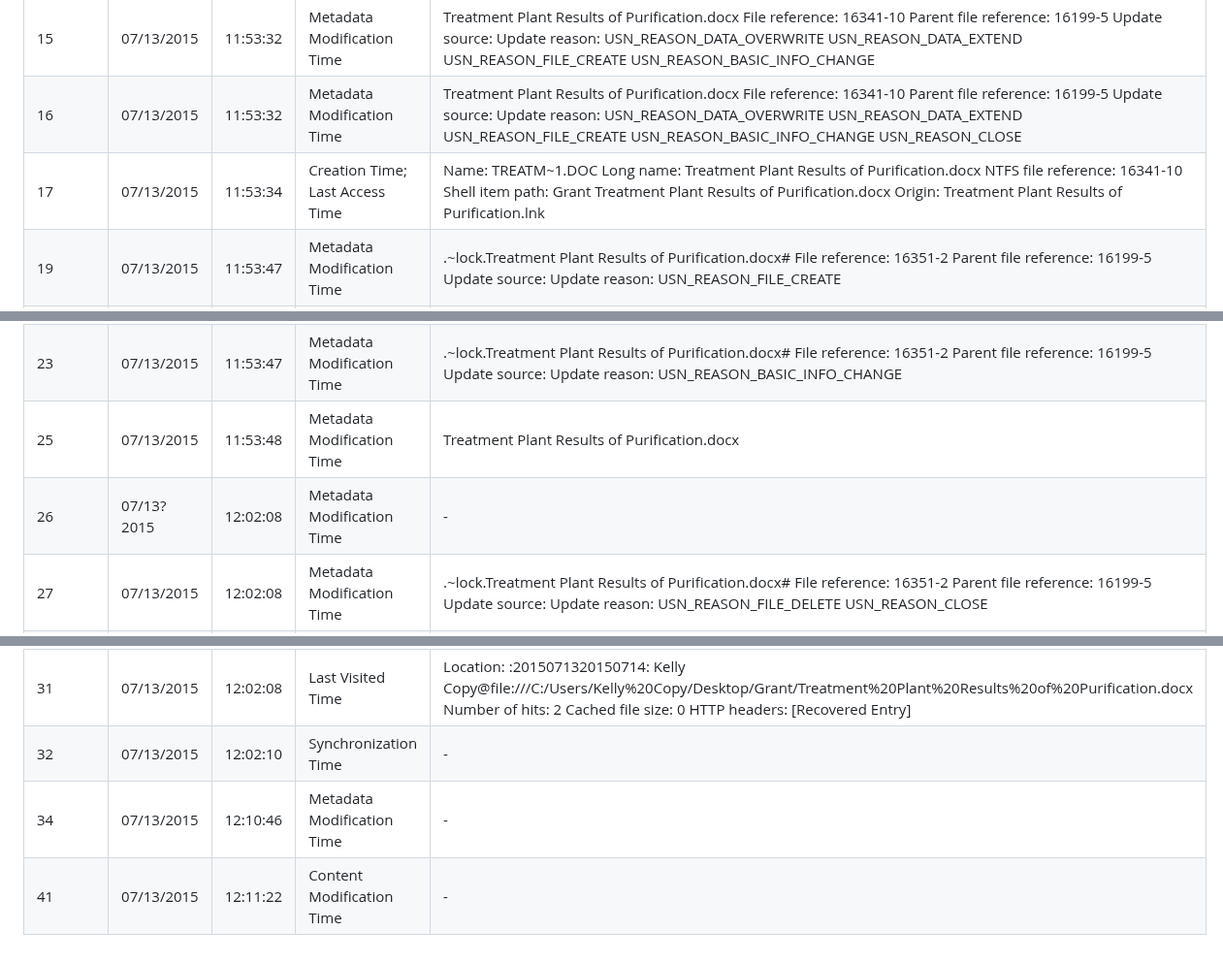
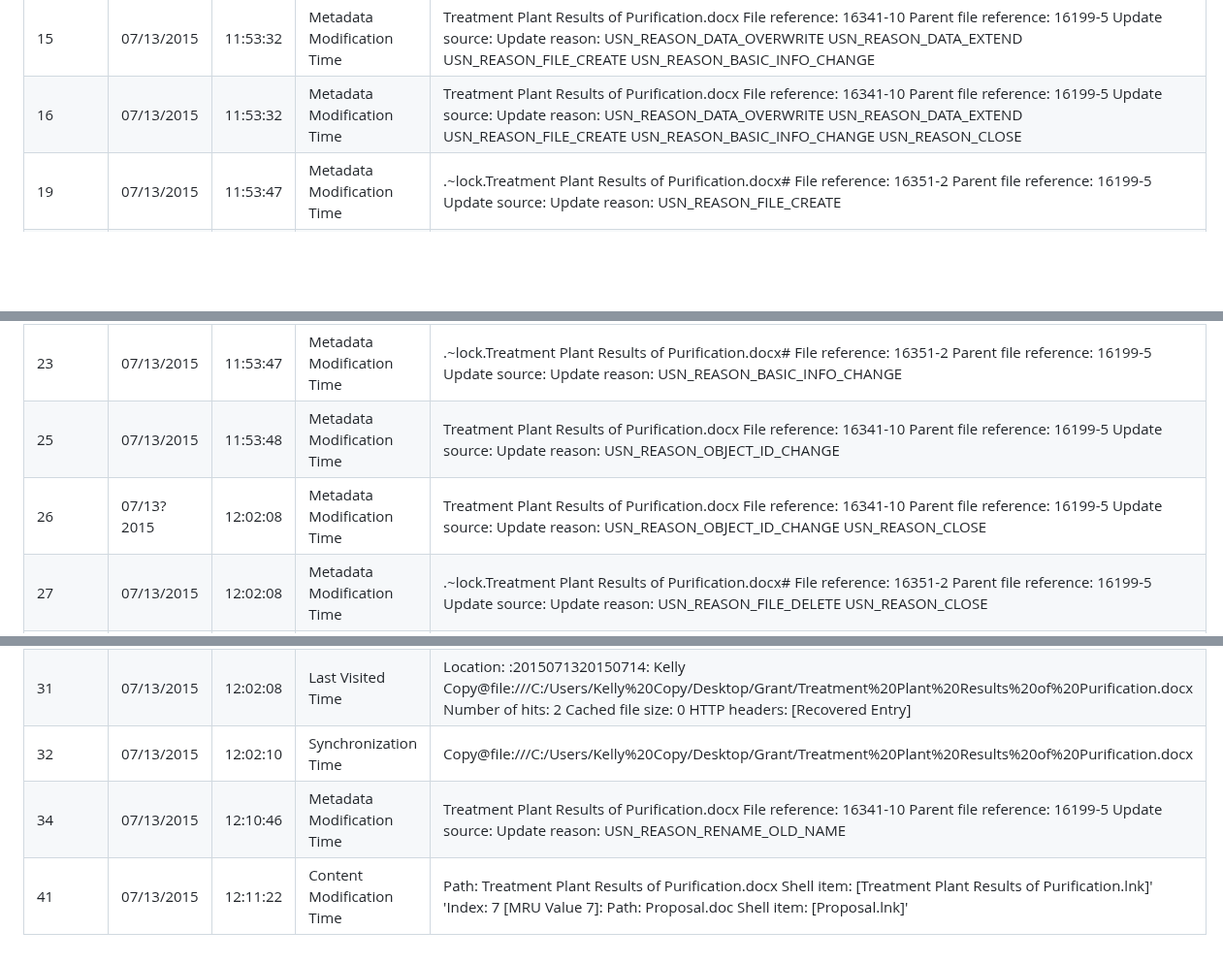
Before and after one commit to ashtonesawyer/forensics, a Markdown page: hw4/hw4_1.md, 3 parts joined by grey strips. Shown at 97% size. Drawn GitHub-style; blank space fills up the shorter version.

Commit message:
table update

```diff
--- a/hw4/hw4_1.md
+++ b/hw4/hw4_1.md
@@ -153,19 +153,18 @@ was preserved to aid readability.
 | 14 | 07/13/2015 | 11:53:32 | Metadata Modification Time | Treatment Plant Results of Purification.docx File reference: 16341-10 Parent file reference: 16199-5 Update source:  Update reason: USN_REASON_DATA_OVERWRITE  USN_REASON_DATA_EXTEND  USN_REASON_FILE_CREATE |
 | 15 | 07/13/2015 | 11:53:32 | Metadata Modification Time | Treatment Plant Results of Purification.docx File reference: 16341-10 Parent file reference: 16199-5 Update source:  Update reason: USN_REASON_DATA_OVERWRITE  USN_REASON_DATA_EXTEND  USN_REASON_FILE_CREATE  USN_REASON_BASIC_INFO_CHANGE |
 | 16 | 07/13/2015 | 11:53:32 | Metadata Modification Time | Treatment Plant Results of Purification.docx File reference: 16341-10 Parent file reference: 16199-5 Update source:  Update reason: USN_REASON_DATA_OVERWRITE  USN_REASON_DATA_EXTEND  USN_REASON_FILE_CREATE  USN_REASON_BASIC_INFO_CHANGE  USN_REASON_CLOSE |
-| 17 | 07/13/2015 | 11:53:34 | Creation Time; Last Access Time | Name: TREATM~1.DOC Long name: Treatment Plant Results of Purification.docx NTFS file reference: 16341-10 Shell item path: Grant Treatment Plant Results of Purification.docx Origin: Treatment Plant Results of Purification.lnk |
 | 19 | 07/13/2015 | 11:53:47 | Metadata Modification Time | .~lock.Treatment Plant Results of Purification.docx# File reference: 16351-2 Parent file reference: 16199-5 Update source:  Update reason: USN_REASON_FILE_CREATE |
 | 20 | 07/13/2015 | 11:53:47 | Metadata Modification Time | .~lock.Treatment Plant Results of Purification.docx# File reference: 16351-2 Parent file reference: 16199-5 Update source:  Update reason: USN_REASON_DATA_EXTEND  USN_REASON_FILE_CREATE |
 | 21 | 07/13/2015 | 11:53:47 | Metadata Modification Time | .~lock.Treatment Plant Results of Purification.docx# File reference: 16351-2 Parent file reference: 16199-5 Update source:  Update reason: USN_REASON_DATA_EXTEND  USN_REASON_FILE_CREATE  USN_REASON_CLOSE |
 | 22 | 07/13/2015 | 11:53:47 | Metadata Modification Time | .~lock.Treatment Plant Results of Purification.docx# File reference: 16351-2 Parent file reference: 16199-5 Update source:  Update reason: USN_REASON_BASIC_INFO_CHANGE  USN_REASON_CLOSE |
 | 23 | 07/13/2015 | 11:53:47 | Metadata Modification Time | .~lock.Treatment Plant Results of Purification.docx# File reference: 16351-2 Parent file reference: 16199-5 Update source:  Update reason: USN_REASON_BASIC_INFO_CHANGE |
-| 25 | 07/13/2015 | 11:53:48 | Metadata Modification Time | Treatment Plant Results of Purification.docx |
-| 26 | 07/13?2015 | 12:02:08 | Metadata Modification Time | - | KELLYCOPY-PC | Treatment Plant Results of Purification.docx |
+| 25 | 07/13/2015 | 11:53:48 | Metadata Modification Time | Treatment Plant Results of Purification.docx File reference: 16341-10 Parent file reference: 16199-5 Update source:  Update reason: USN_REASON_OBJECT_ID_CHANGE |
+| 26 | 07/13?2015 | 12:02:08 | Metadata Modification Time | Treatment Plant Results of Purification.docx File reference: 16341-10 Parent file reference: 16199-5 Update source:  Update reason: USN_REASON_OBJECT_ID_CHANGE  USN_REASON_CLOSE |
 | 27 | 07/13/2015 | 12:02:08 | Metadata Modification Time | .~lock.Treatment Plant Results of Purification.docx# File reference: 16351-2 Parent file reference: 16199-5 Update source:  Update reason: USN_REASON_FILE_DELETE  USN_REASON_CLOSE |
 | 28 | 07/13/2015 | 12:02:08 | Content Modification Time | [HKEY_CURRENT_USER\Software\Microsoft\Windows\CurrentVersion\Explorer\RecentDocs\.docx] ['Index: 1 [MRU Value 0]: Path: Treatment Plant Results of Purification.docx  Shell item: [Treatment Plant Results of Purification.lnk]'] |
 | 29 | 07/13/2015 | 12:02:08 | Content Modification Time | [HKEY_CURRENT_USER\Software\Microsoft\Windows\CurrentVersion\Explorer\RecentDocs\.docx] ['Index: 1 [MRU Value 0]: Treatment Plant Results of Purification.docx'] |
 | 30 | 07/13/2015 | 12:02:08 | Unknown Time | Location: :2015071320150714: Kelly Copy@file:///C:/Users/Kelly%20Copy/Desktop/Grant/Treatment%20Plant%20Results%20of%20Purification.docx Number of hits: 2 Cached file size: 0 HTTP headers:  [Recovered Entry] |
 | 31 | 07/13/2015 | 12:02:08 | Last Visited Time | Location: :2015071320150714: Kelly Copy@file:///C:/Users/Kelly%20Copy/Desktop/Grant/Treatment%20Plant%20Results%20of%20Purification.docx Number of hits: 2 Cached file size: 0 HTTP headers:  [Recovered Entry] |
-| 32 | 07/13/2015 | 12:02:10 | Synchronization Time | - | KELLYCOPY-PC | Copy@file:///C:/Users/Kelly%20Copy/Desktop/Grant/Treatment%20Plant%20Results%20of%20Purification.docx |
-| 34 | 07/13/2015 | 12:10:46 | Metadata Modification Time | - | KELLYCOPY-PC | Treatment Plant Results of Purification.docx File reference: 16341-10 Parent file reference: 16199-5 Update source:  Update reason: USN_REASON_RENAME_OLD_NAME |
-| 41 | 07/13/2015 | 12:11:22 | Content Modification Time | - | KELLYCOPY-PC |  Path: Treatment Plant Results of Purification.docx  Shell item: [Treatment Plant Results of Purification.lnk]'  'Index: 7 [MRU Value 7]: Path: Proposal.doc  Shell item: [Proposal.lnk]' |
+| 32 | 07/13/2015 | 12:02:10 | Synchronization Time | Copy@file:///C:/Users/Kelly%20Copy/Desktop/Grant/Treatment%20Plant%20Results%20of%20Purification.docx |
+| 34 | 07/13/2015 | 12:10:46 | Metadata Modification Time | Treatment Plant Results of Purification.docx File reference: 16341-10 Parent file reference: 16199-5 Update source:  Update reason: USN_REASON_RENAME_OLD_NAME |
+| 41 | 07/13/2015 | 12:11:22 | Content Modification Time |  Path: Treatment Plant Results of Purification.docx  Shell item: [Treatment Plant Results of Purification.lnk]'  'Index: 7 [MRU Value 7]: Path: Proposal.doc  Shell item: [Proposal.lnk]' |
```
